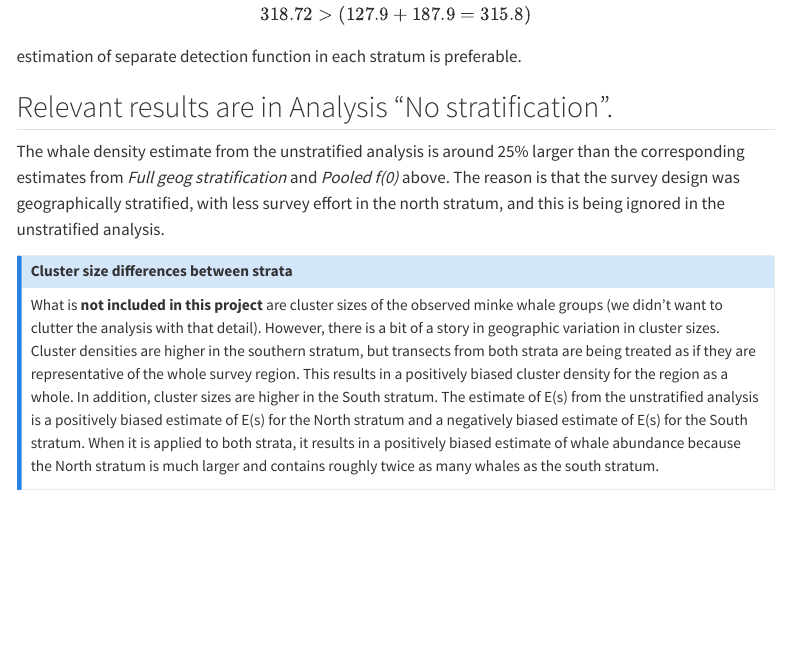
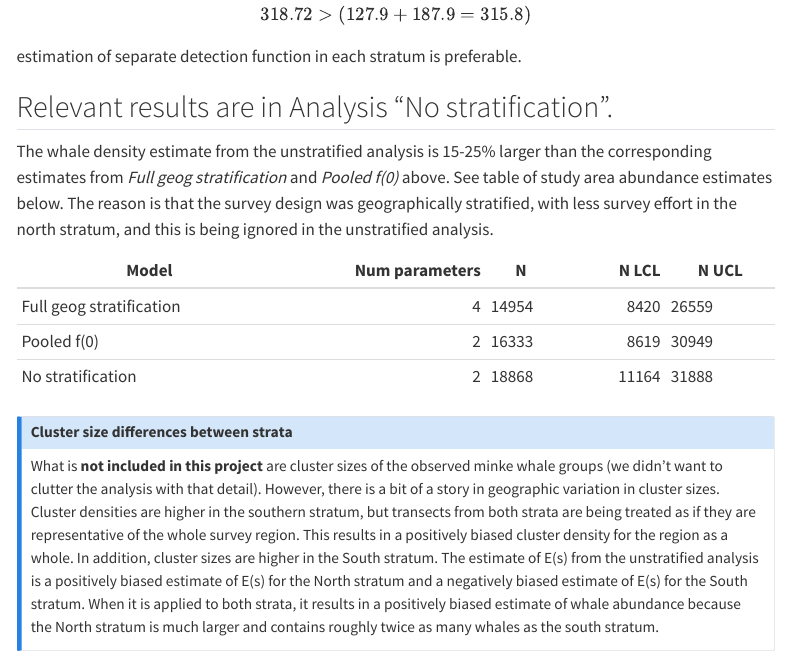
Before and after one commit to DistanceDevelopment/online-course, a Quarto document (07-stratify/DistWin-prac/Pr7-solution-DistWin.qmd): the page in a window 1100 px wide, from 600 px down. Rendered offline with R 4.5, knitr and Pandoc in place of Quarto, with nearby package versions; a font, style sheet, LaTeX package, included part or bibliography that could not be used is replaced or left out; menus at the side of the page are left out.

Commit message:
mod7 distwin soln table

```diff
--- a/07-stratify/DistWin-prac/Pr7-solution-DistWin.qmd
+++ b/07-stratify/DistWin-prac/Pr7-solution-DistWin.qmd
@@ -31,7 +31,14 @@ estimation of separate detection function in each stratum is preferable.
 
 ## Relevant results are in Analysis “No stratification”.
 
-The whale density estimate from the unstratified analysis is around 25% larger than the corresponding estimates from *Full geog stratification* and *Pooled f(0)* above. The reason is that the survey design was geographically stratified, with less survey effort in the north stratum, and this is being ignored in the unstratified analysis.
+The whale density estimate from the unstratified analysis is 15-25% larger than the corresponding estimates from *Full geog stratification* and *Pooled f(0)* above. See table of study area abundance estimates below. The reason is that the survey design was geographically stratified, with less survey effort in the north stratum, and this is being ignored in the unstratified analysis.
+
+| **Model**                	| **Num parameters** 	| **N** 	| **N LCL** 	| **N UCL** 	|
+|--------------------------	|-------------------:	|-------	|----------:	|-----------	|
+| Full geog stratification 	|                  4 	| 14954 	|      8420 	| 26559     	|
+| Pooled f(0)              	|                  2 	| 16333 	|      8619 	| 30949     	|
+| No stratification        	|                  2 	| 18868 	|     11164 	| 31888     	|
+
 
 :::{.callout-note collapse=false appearance='default' icon=true}
 ## Cluster size differences between strata
```
Also changed, not shown: docs/search.json, 1 other file.
